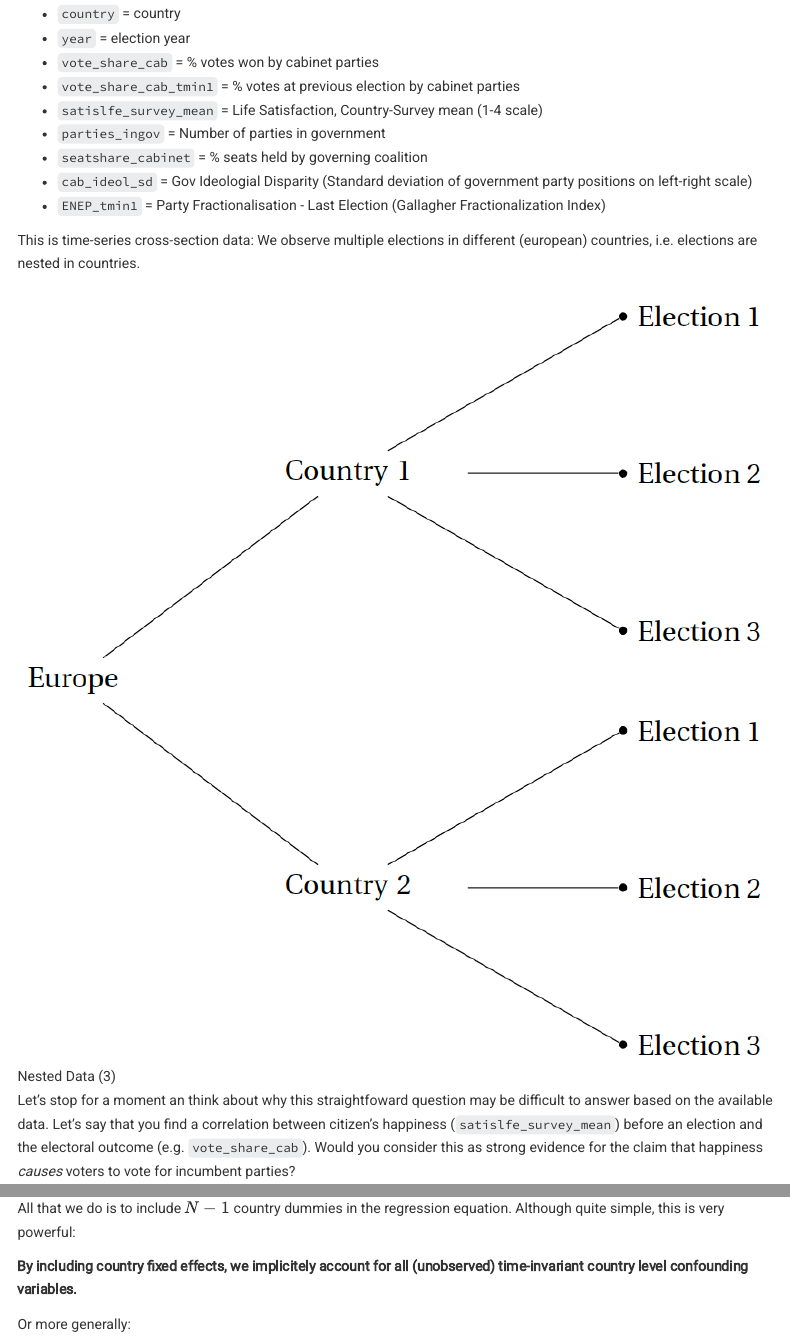
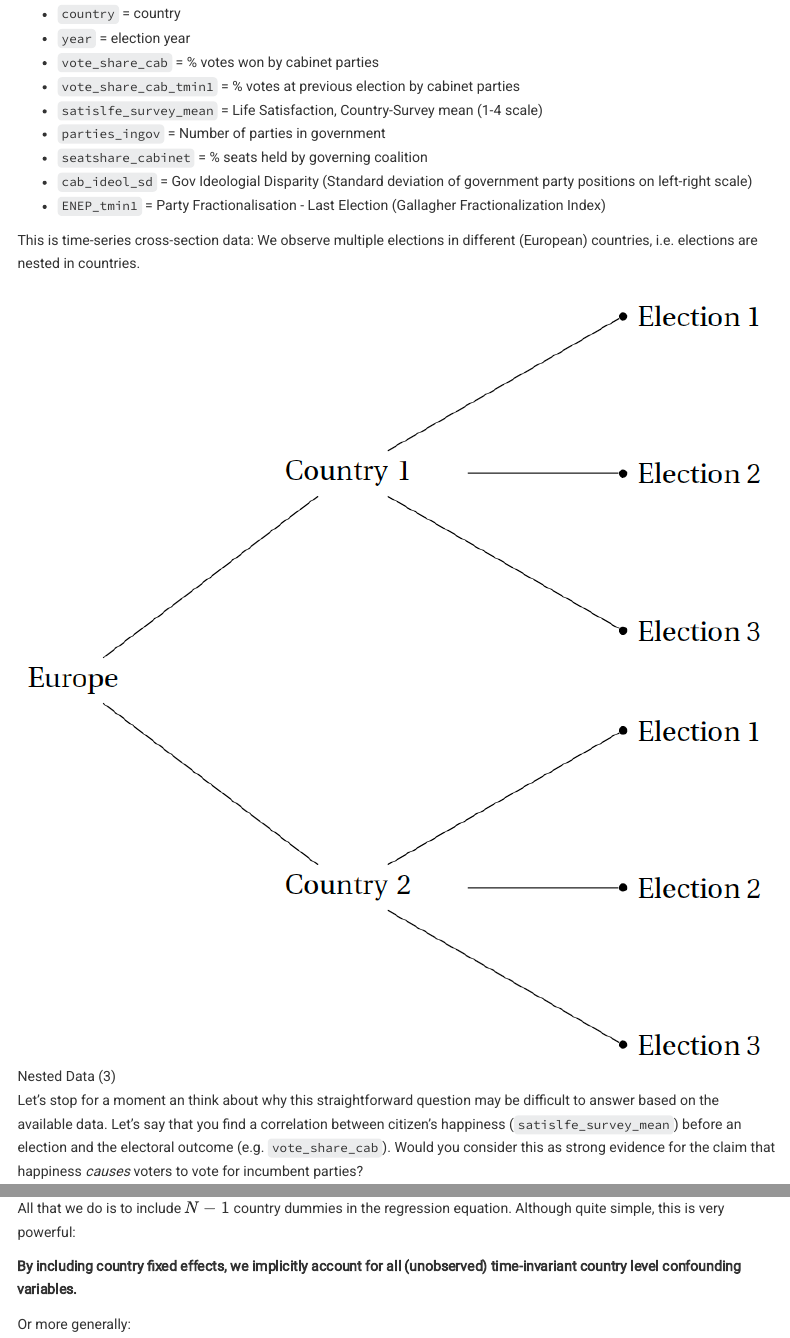
Before and after one commit to uni-mannheim-aqm-2025/week11_nested_data_I, an R Markdown document (AQM2025_week11.Rmd): the page in a window 1100 px wide, from 7170 px down, and a second part further down, joined at a grey line. The pictures show the output file AQM2025_week11.html that the author committed with the source, opened offline; menus at the side of the page are left out.

Commit message:
more typos

```diff
--- a/AQM2025_week11.Rmd
+++ b/AQM2025_week11.Rmd
@@ -169,11 +169,11 @@ We have the following variables:
   + `cab_ideol_sd` = Gov Ideologial Disparity (Standard deviation of government party positions on left-right scale)
   + `ENEP_tmin1` = Party Fractionalisation - Last Election (Gallagher Fractionalization Index)
 
-This is time-series cross-section data: We observe multiple elections in different (european) countries, i.e. elections are nested in countries.
+This is time-series cross-section data: We observe multiple elections in different (European) countries, i.e. elections are nested in countries.
 
 ![Nested Data (3)](images/nested3.png)
 
-Let's stop for a moment an think about why this straightfoward question may be difficult to answer based on the available data. Let's say that you find a correlation between citizen's happiness (`satislfe_survey_mean`) before an election and the electoral outcome (e.g. `vote_share_cab`). Would you consider this as strong evidence for the claim that happiness *causes* voters to vote for incumbent parties?
+Let's stop for a moment an think about why this straightforward question may be difficult to answer based on the available data. Let's say that you find a correlation between citizen's happiness (`satislfe_survey_mean`) before an election and the electoral outcome (e.g. `vote_share_cab`). Would you consider this as strong evidence for the claim that happiness *causes* voters to vote for incumbent parties?
 
 Quite obviously, there may be ommitted confounding variables. Because the data structure is hierarchical, we can think of potential counfounders on the *country level (variables that vary between countries but not are constant over time)* and on the *election level (variables that vary within countries)*.
 
@@ -248,7 +248,7 @@ summary(fe_1)
 
 All that we do is to include $N - 1$ country dummies in the regression equation. Although quite simple, this is very powerful:
 
-**By including country fixed effects, we implicitely account for all (unobserved) time-invariant country level confounding variables.**
+**By including country fixed effects, we implicitly account for all (unobserved) time-invariant country level confounding variables.**
 
 Or more generally:
 
```
Also changed, not shown: AQM2025_week11.html, AQM2025_week11.Rmd (4 more changed lines).
